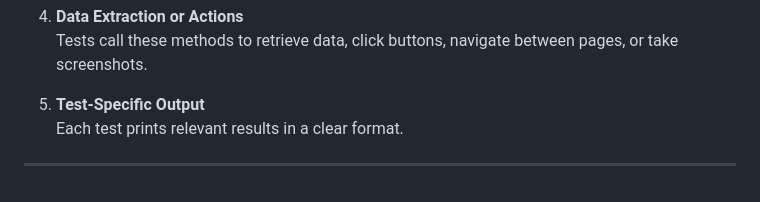
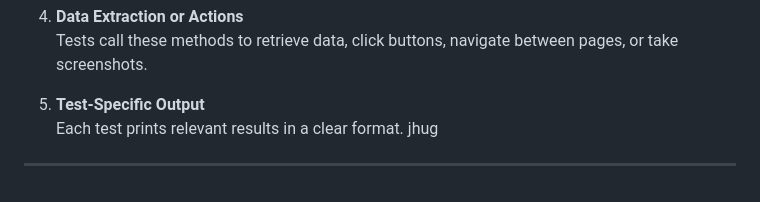
Before and after one commit to naveen-yamala/KabaddiWebsiteTesting1, a Markdown page: README.md, the part around the change. Rendered like a GitHub page.

```diff
--- a/README.md
+++ b/README.md
@@ -110,5 +110,6 @@ This ensures clarity and makes debugging easier.
 
 5. **Test-Specific Output**
    Each test prints relevant results in a clear format.
+   jhug
 
 ---
```
